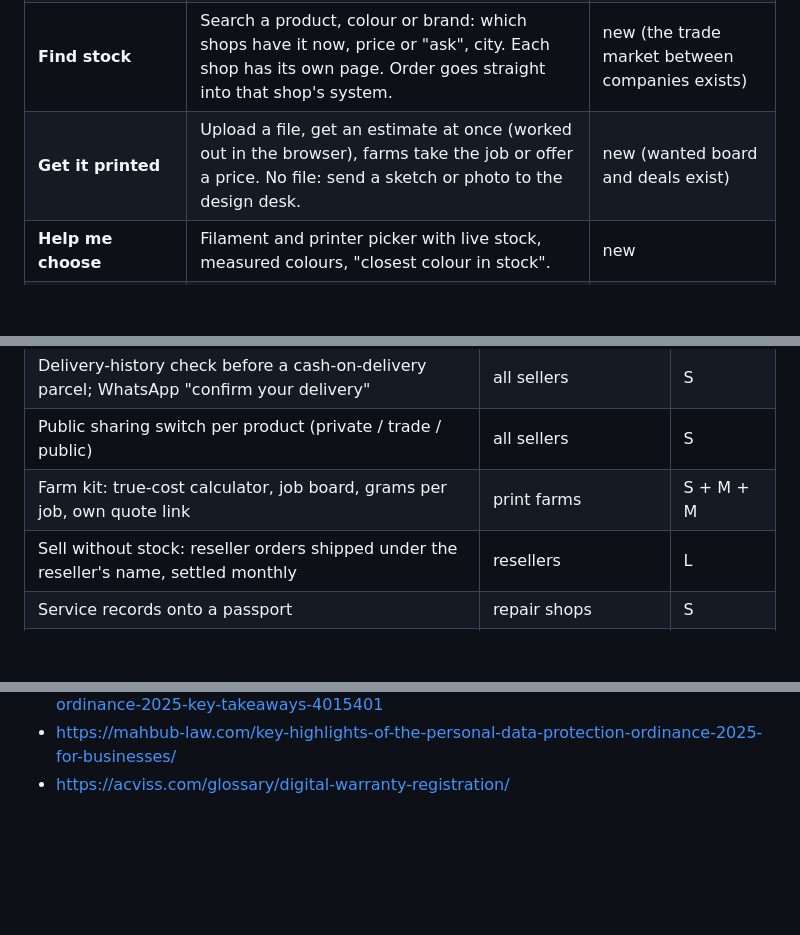
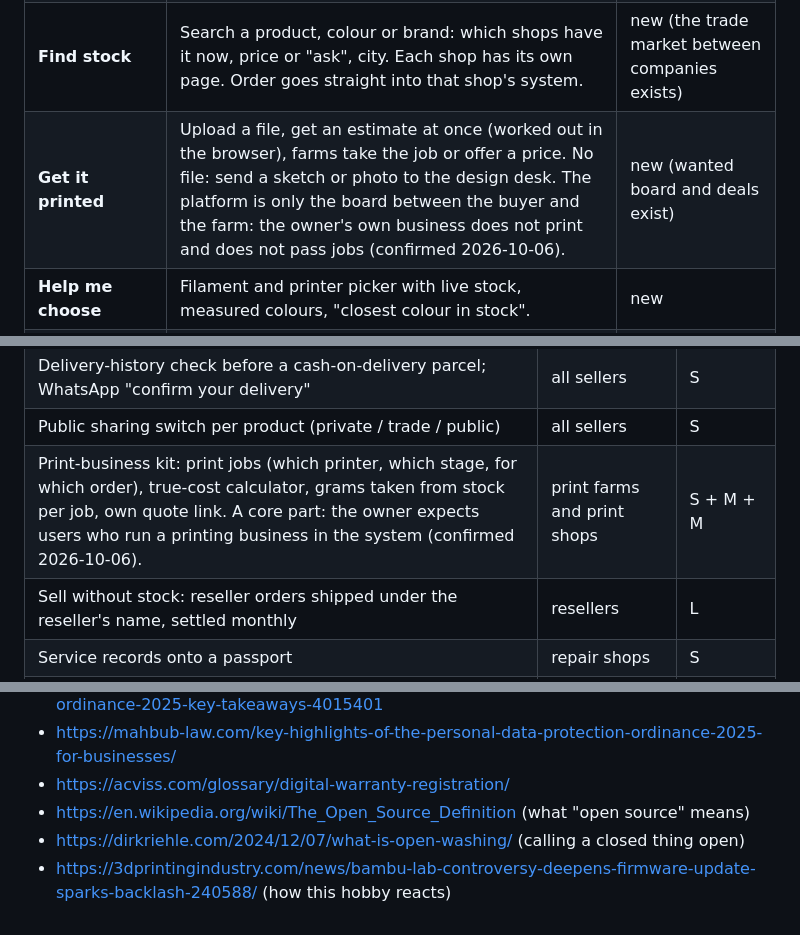
Before and after one commit to costareenbd-maker/costareen-erp, a Markdown page: docs/NETWORK-BLUEPRINT.md, 3 parts joined by grey strips. GitHub-like rendering; blank space fills up the shorter version.

```diff
--- a/docs/NETWORK-BLUEPRINT.md
+++ b/docs/NETWORK-BLUEPRINT.md
@@ -63,7 +68,7 @@ any product with a serial number and any small online seller.
 | **Printer Passport** | Type or scan a serial: model, version (global / China), who sold it, warranty until when, repairs on record, reported stolen or not. Register a printer yourself. See section 5. | new |
 | **Print Doctor** | Pictures of failed prints; tap the one that looks like yours; cause and fix in Bangla and English; the product that solves it. Monsoon guide; "which UPS for my printer". | new |
 | **Find stock** | Search a product, colour or brand: which shops have it now, price or "ask", city. Each shop has its own page. Order goes straight into that shop's system. | new (the trade market between companies exists) |
-| **Get it printed** | Upload a file, get an estimate at once (worked out in the browser), farms take the job or offer a price. No file: send a sketch or photo to the design desk. | new (wanted board and deals exist) |
+| **Get it printed** | Upload a file, get an estimate at once (worked out in the browser), farms take the job or offer a price. No file: send a sketch or photo to the design desk. The platform is only the board between the buyer and the farm: the owner's own business does not print and does not pass jobs (confirmed 2026-10-06). | new (wanted board and deals exist) |
 | **Help me choose** | Filament and printer picker with live stock, measured colours, "closest colour in stock". | new |
 | **Makers directory** | Verified sellers, farms, repair shops, designers, with ratings. | new (ratings exist) |
 | **Print of the week, monthly contest** | A file, its settings and the filament for it every Friday; a contest judged on merit; prizes from sponsors, labelled. | new |
@@ -96,7 +101,7 @@ New for the full ERP:
 | Points and levels, referral; refill and back-in-stock reminders | all sellers | M + S |
 | Delivery-history check before a cash-on-delivery parcel; WhatsApp "confirm your delivery" | all sellers | S |
 | Public sharing switch per product (private / trade / public) | all sellers | S |
-| Farm kit: true-cost calculator, job board, grams per job, own quote link | print farms | S + M + M |
+| Print-business kit: print jobs (which printer, which stage, for which order), true-cost calculator, grams taken from stock per job, own quote link. A core part: the owner expects users who run a printing business in the system (confirmed 2026-10-06). | print farms and print shops | S + M + M |
 | Sell without stock: reseller orders shipped under the reseller's name, settled monthly | resellers | L |
 | Service records onto a passport | repair shops | S |
 | Profile, paid design jobs; later the licensed catalogue with a royalty per print | designers | M, later L |
@@ -252,3 +284,6 @@ Recommended start: N0 and N1 together, then N3 beside N2 (N3 is mostly content).
 - https://www.thedailystar.net/tech-startup/news/bangladeshs-personal-data-protection-ordinance-2025-key-takeaways-4015401
 - https://mahbub-law.com/key-highlights-of-the-personal-data-protection-ordinance-2025-for-businesses/
 - https://acviss.com/glossary/digital-warranty-registration/
+- https://en.wikipedia.org/wiki/The_Open_Source_Definition (what "open source" means)
+- https://dirkriehle.com/2024/12/07/what-is-open-washing/ (calling a closed thing open)
+- https://3dprintingindustry.com/news/bambu-lab-controversy-deepens-firmware-update-sparks-backlash-240588/ (how this hobby reacts)
```
Also changed, not shown: other parts of docs/NETWORK-BLUEPRINT.md (+48 -16 lines).
